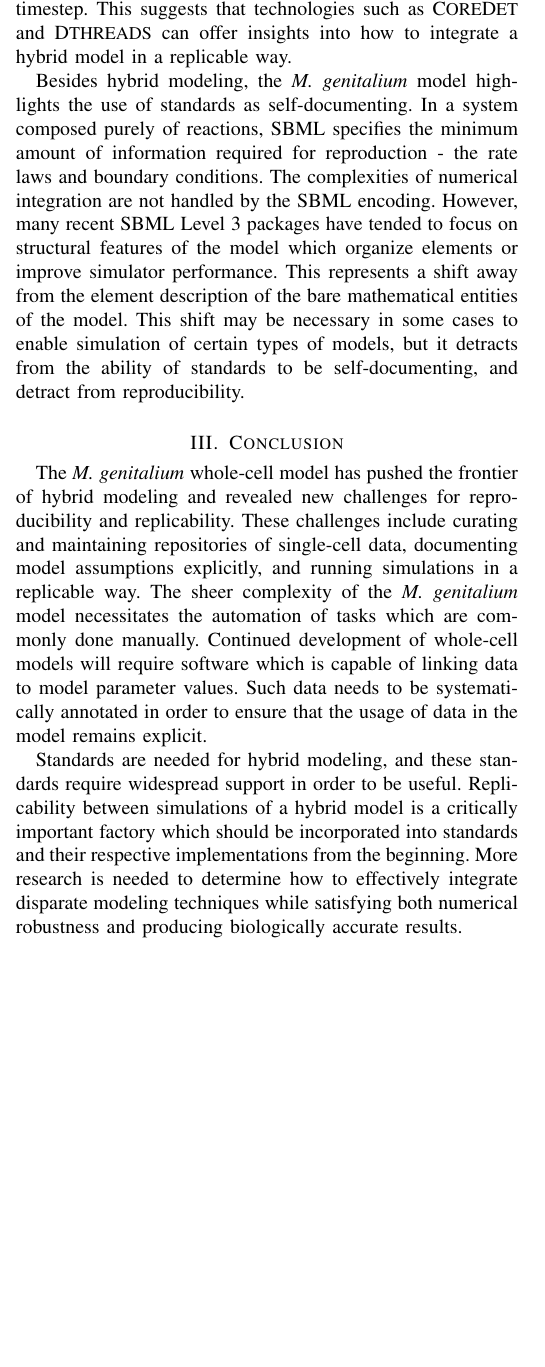
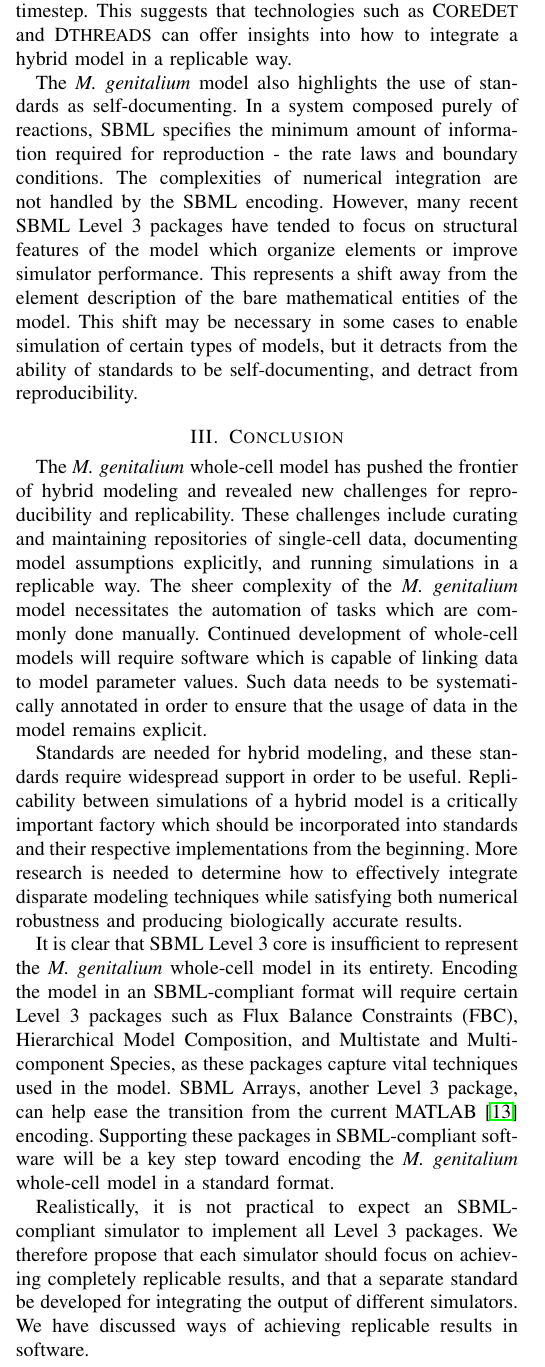
Before and after one commit to 0u812/ieee-reproducibility-paper, a LaTeX paper (model_reproducibility.tex): part of one column of page 4 of 5, cut so that both start at the same text, the shorter picture padded with empty space. Compiled offline with pdfLaTeX.

Commit message:
conclusion: sbml level 3 packages

```diff
--- a/model_reproducibility.tex
+++ b/model_reproducibility.tex
@@ -844,7 +844,7 @@ some hallmarks of deterministic frameworks, such as the biphasic structure if it
 This suggests that technologies such as C{\small ORE}D{\small ET} and D{\small THREADS}
 can offer insights into how to integrate a hybrid model in a replicable way.
 
-Besides hybrid modeling, the \textit{M. genitalium} model highlights the use of
+The \textit{M. genitalium} model also highlights the use of
 standards as self-documenting. In a system composed purely of reactions,
 SBML specifies the minimum amount of information required for reproduction - the rate laws and
 boundary conditions. The complexities of numerical integration are not handled by the SBML encoding.
@@ -1030,6 +1030,23 @@ More research is needed to determine how to effectively integrate disparate
 modeling techniques while satisfying both numerical robustness and producing
 biologically accurate results.
 
+It is clear that SBML Level 3 core is insufficient to represent the
+\textit{M. genitalium} whole-cell model in its entirety.
+Encoding the model in an SBML-compliant format will require
+certain Level 3 packages such as Flux Balance Constraints (FBC),
+Hierarchical Model Composition, and Multistate and Multicomponent Species,
+as these packages capture vital techniques used in the model.
+SBML Arrays, another Level 3 package, can help ease the transition
+from the current MATLAB \cite{MATLAB:2010} encoding.
+Supporting these packages in SBML-compliant software will be a key
+step toward encoding the \textit{M. genitalium} whole-cell model in a standard format.
+
+Realistically, it is not practical to expect an SBML-compliant simulator
+to implement all Level 3 packages. We therefore propose that
+each simulator should focus on achieving completely replicable results,
+and that a separate standard be developed for integrating the
+output of different simulators.
+We have discussed ways of achieving replicable results in software.
 
 % \appendices
 % \section{Proof of the First Zonklar Equation}
```
